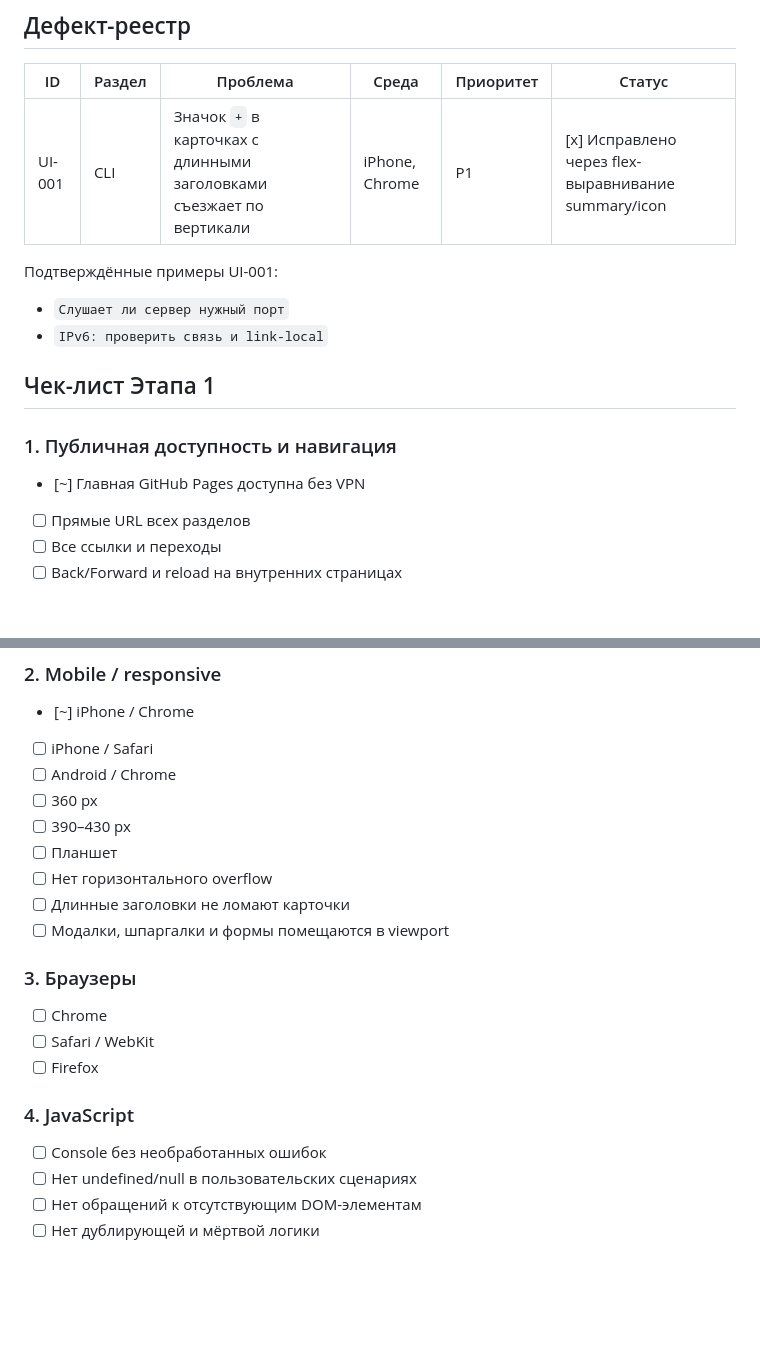
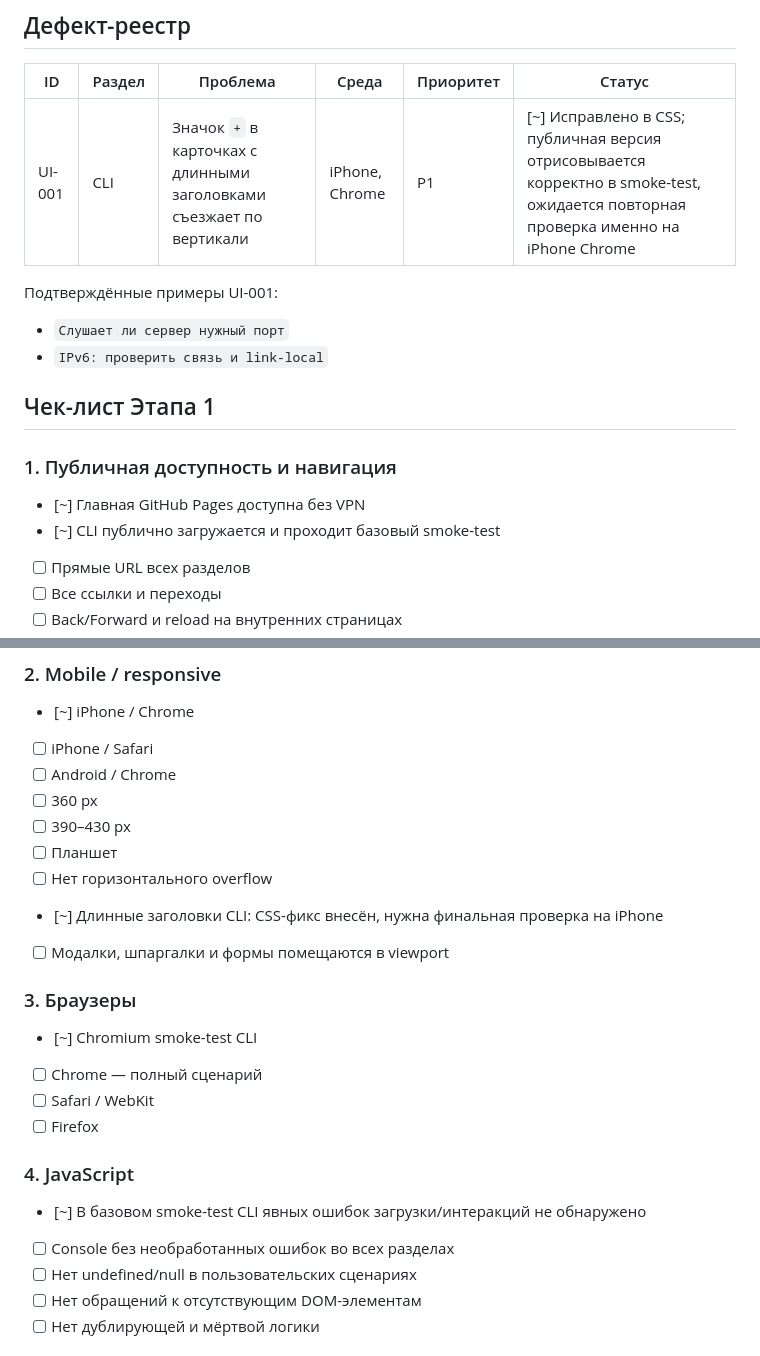
Before and after one commit to apotet/osi-tcpip-exam-public, a Markdown page: HABR_READY_AUDIT.md, 2 parts joined by grey strips. GitHub-like rendering; blank space fills up the shorter version.

Commit message:
Update Habr-ready audit status after first CLI fix and smoke test

```diff
--- a/HABR_READY_AUDIT.md
+++ b/HABR_READY_AUDIT.md
@@ -11,7 +11,7 @@
 
 | ID | Раздел | Проблема | Среда | Приоритет | Статус |
 |---|---|---|---|---|---|
-| UI-001 | CLI | Значок `+` в карточках с длинными заголовками съезжает по вертикали | iPhone, Chrome | P1 | [x] Исправлено через flex-выравнивание summary/icon |
+| UI-001 | CLI | Значок `+` в карточках с длинными заголовками съезжает по вертикали | iPhone, Chrome | P1 | [~] Исправлено в CSS; публичная версия отрисовывается корректно в smoke-test, ожидается повторная проверка именно на iPhone Chrome |
 
 Подтверждённые примеры UI-001:
 - `Слушает ли сервер нужный порт`
@@ -21,6 +21,7 @@
 
 ### 1. Публичная доступность и навигация
 - [~] Главная GitHub Pages доступна без VPN
+- [~] CLI публично загружается и проходит базовый smoke-test
 - [ ] Прямые URL всех разделов
 - [ ] Все ссылки и переходы
 - [ ] Back/Forward и reload на внутренних страницах
@@ -34,16 +35,18 @@
 - [ ] 390–430 px
 - [ ] Планшет
 - [ ] Нет горизонтального overflow
-- [ ] Длинные заголовки не ломают карточки
+- [~] Длинные заголовки CLI: CSS-фикс внесён, нужна финальная проверка на iPhone
 - [ ] Модалки, шпаргалки и формы помещаются в viewport
 
 ### 3. Браузеры
-- [ ] Chrome
+- [~] Chromium smoke-test CLI
+- [ ] Chrome — полный сценарий
 - [ ] Safari / WebKit
 - [ ] Firefox
 
 ### 4. JavaScript
-- [ ] Console без необработанных ошибок
+- [~] В базовом smoke-test CLI явных ошибок загрузки/интеракций не обнаружено
+- [ ] Console без необработанных ошибок во всех разделах
 - [ ] Нет undefined/null в пользовательских сценариях
 - [ ] Нет обращений к отсутствующим DOM-элементам
 - [ ] Нет дублирующей и мёртвой логики
```
